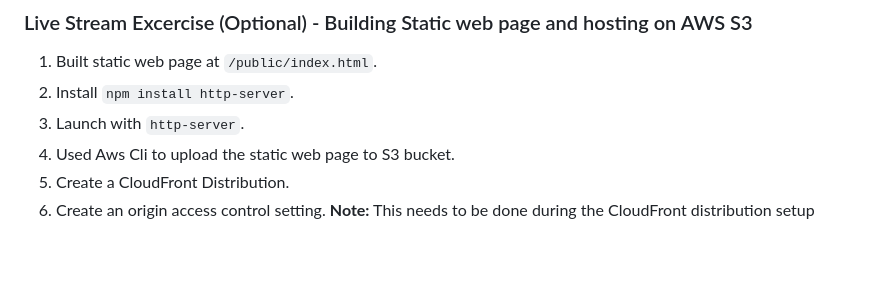
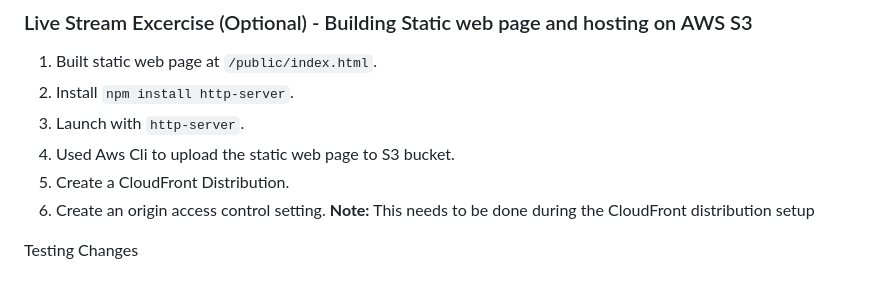
Before and after one commit to kmb40/terraform-beginner-bootcamp-2023, a Markdown page: docs/week-1.md, the part around the change. Drawn GitHub-style; blank space fills up the shorter version.

Commit message:
Updated - Minor text change for testing only

```diff
--- a/docs/week-1.md
+++ b/docs/week-1.md
@@ -105,3 +105,5 @@ module "terrahouse_aws" {
 5. Create a CloudFront Distribution.
 6. Create an origin access control setting.
 **Note:** This needs to be done during the CloudFront distribution setup
+
+Testing Changes
```
